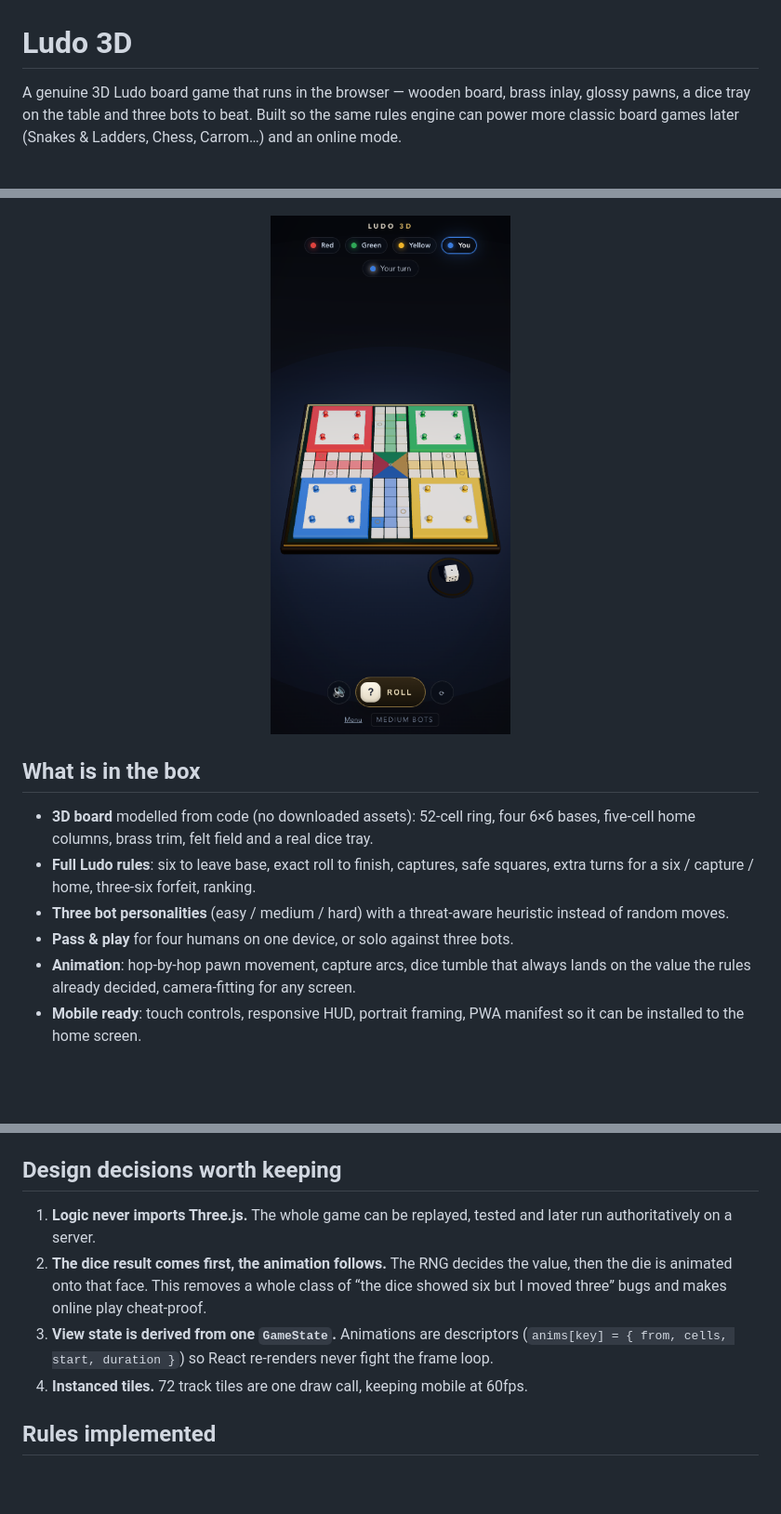
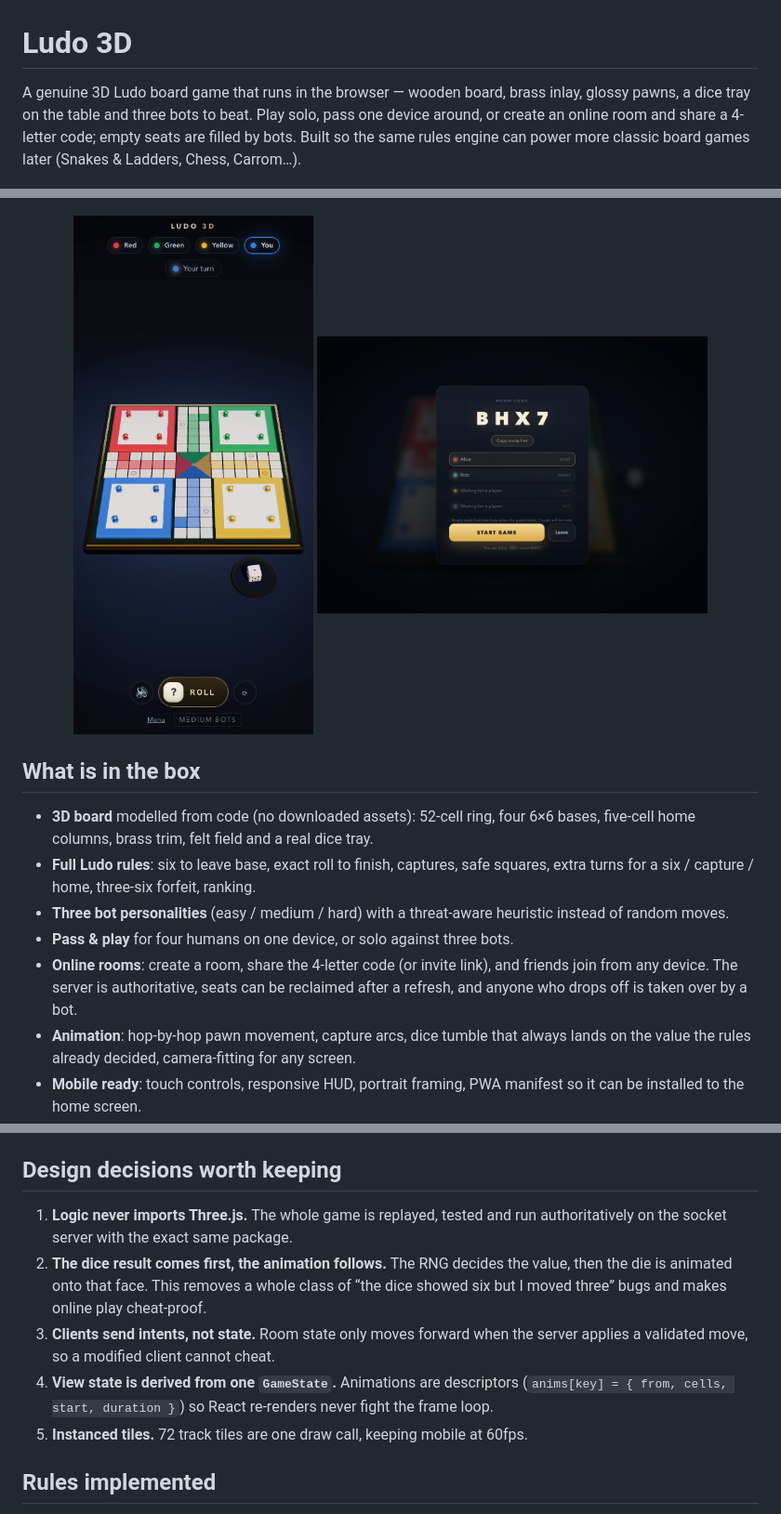
Before and after one commit to shantnudon/ludo3d, a Markdown page: README.md, 3 parts joined by grey strips. Shown at 93% size. Rendered like a GitHub page; pictures changed too: docs/lobby.png (added); blank space fills up the shorter version.

```diff
--- a/README.md
+++ b/README.md
@@ -1,14 +1,16 @@
 # Ludo 3D
 
 A genuine 3D Ludo board game that runs in the browser — wooden board, brass inlay,
-glossy pawns, a dice tray on the table and three bots to beat. Built so the same
-rules engine can power more classic board games later (Snakes & Ladders, Chess,
-Carrom…) and an online mode.
+glossy pawns, a dice tray on the table and three bots to beat. Play solo, pass one
+device around, or create an online room and share a 4-letter code; empty seats are
+filled by bots. Built so the same rules engine can power more classic board games
+later (Snakes & Ladders, Chess, Carrom…).
 
 ![board](docs/board.png)
 
 <p align="center">
-  <img src="docs/mobile.png" alt="Ludo 3D on a phone" width="300" />
+  <img src="docs/mobile.png" alt="Ludo 3D on a phone" width="260" />
+  <img src="docs/lobby.png" alt="Online room lobby" width="420" />
 </p>
 
 ## What is in the box
@@ -20,6 +22,9 @@ Carrom…) and an online mode.
 - **Three bot personalities** (easy / medium / hard) with a threat-aware
   heuristic instead of random moves.
 - **Pass & play** for four humans on one device, or solo against three bots.
+- **Online rooms**: create a room, share the 4-letter code (or invite link), and
+  friends join from any device. The server is authoritative, seats can be
+  reclaimed after a refresh, and anyone who drops off is taken over by a bot.
 - **Animation**: hop-by-hop pawn movement, capture arcs, dice tumble that always
   lands on the value the rules already decided, camera-fitting for any screen.
 - **Mobile ready**: touch controls, responsive HUD, portrait framing, PWA
@@ -86,15 +131,17 @@ Safe cells: the four start cells plus the star cells eight steps later
 
 ## Design decisions worth keeping
 
-1. **Logic never imports Three.js.** The whole game can be replayed, tested and
-   later run authoritatively on a server.
+1. **Logic never imports Three.js.** The whole game is replayed, tested and run
+   authoritatively on the socket server with the exact same package.
 2. **The dice result comes first, the animation follows.** The RNG decides the
    value, then the die is animated onto that face. This removes a whole class of
    “the dice showed six but I moved three” bugs and makes online play cheat-proof.
-3. **View state is derived from one `GameState`.** Animations are descriptors
+3. **Clients send intents, not state.** Room state only moves forward when the
+   server applies a validated move, so a modified client cannot cheat.
+4. **View state is derived from one `GameState`.** Animations are descriptors
    (`anims[key] = { from, cells, start, duration }`) so React re-renders never
    fight the frame loop.
-4. **Instanced tiles.** 72 track tiles are one draw call, keeping mobile at 60fps.
+5. **Instanced tiles.** 72 track tiles are one draw call, keeping mobile at 60fps.
 
 ## Rules implemented
 
```
Also changed, not shown: other parts of README.md (+46 -6 lines), docs/online.png (added), 17 other files.
